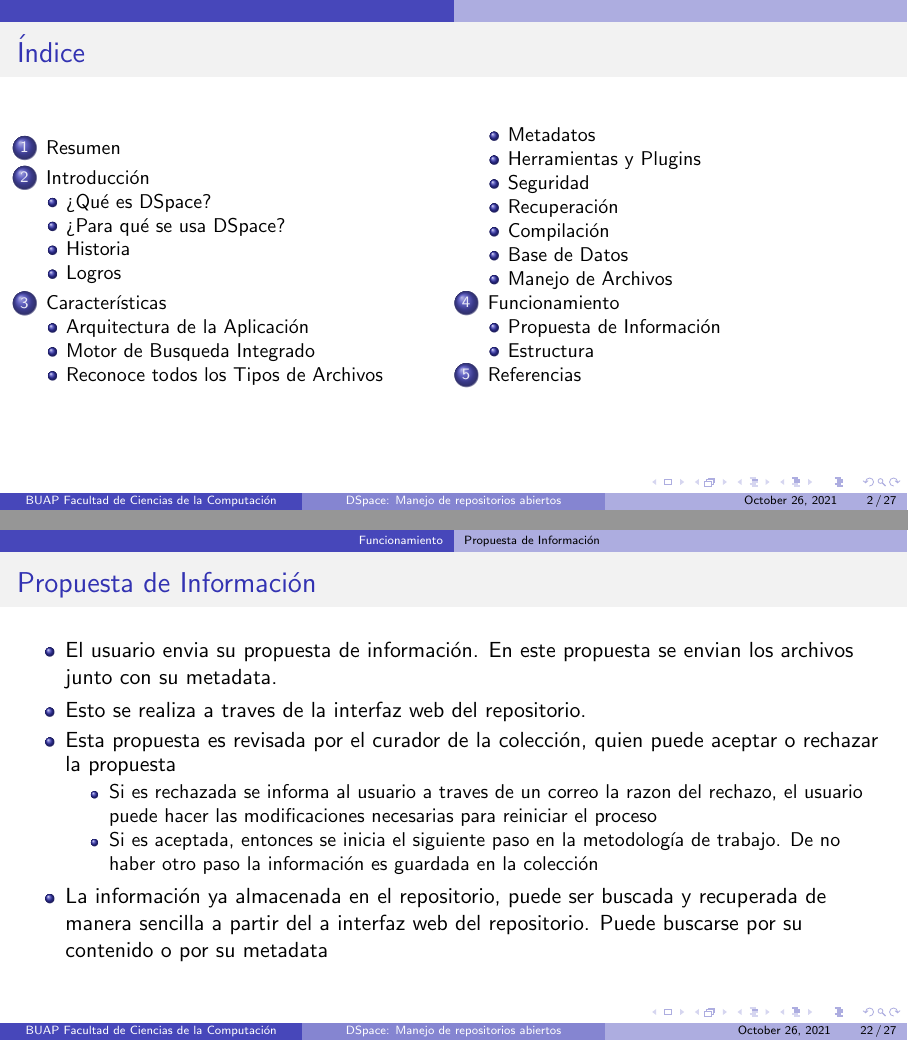
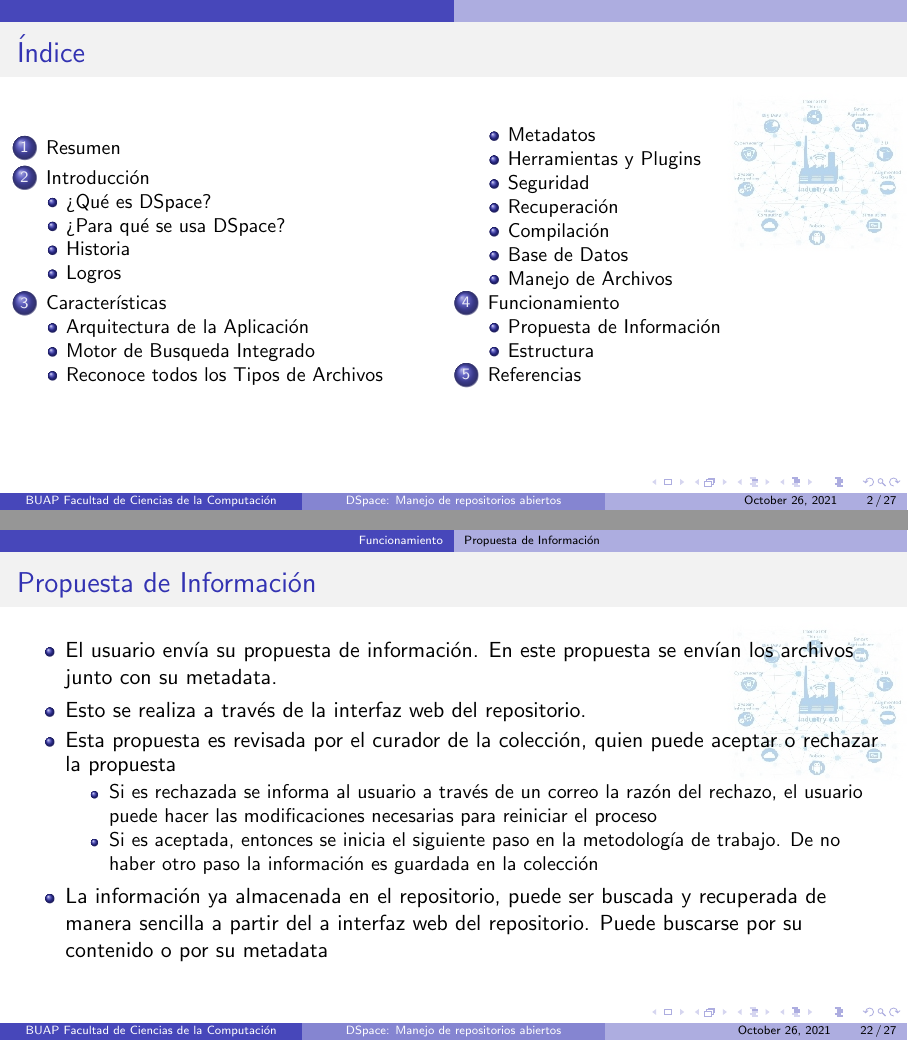
Before and after one commit to ericklievana/dspace, LaTeX slides (presentaciones/dspace/Dspace.tex): pages 2 and 22 of 27, joined at a grey line. The pictures show the PDF file presentaciones/dspace/Dspace.pdf that the author committed with the source.

Commit message:
Fix spellcheck on slides

```diff
--- a/presentaciones/dspace/Dspace.tex
+++ b/presentaciones/dspace/Dspace.tex
@@ -64,7 +64,7 @@
 \begin{frame}[t]
   \frametitle{¿Qué es DSpace?}
   \begin{itemize}
-    \item Es un software de código abierto que provee herramientas para la administración de colecciones digitales a traves de repositorios abiertos.
+    \item Es un software de código abierto que provee herramientas para la administración de colecciones digitales a través de repositorios abiertos.
     \item Responde a la necesidad específica como sistema de archivos digitales centrado en el almacenamiento, acceso y preservación a largo plazo de contenido digital.
   \end{itemize}
   \center
@@ -75,14 +75,14 @@
 \begin{frame}[t]
   \frametitle{¿Para qué se usa DSpace?}
   \begin{itemize}
-    \item Comunmente usada para la administración de colecciones digitales o repositorio bibliográfico
+    \item Comúnmente usada para la administración de colecciones digitales o repositorio bibliográfico
     \item Soporta una gran variedad de datos entre los que destacan:
       \begin{itemize}
         \item Libros
         \item Tesis
-        \item Fotografias
+        \item Fotografías
         \item Filmes
-        \item Videos
+        \item Vídeos
         \item Datos de Investigación
       \end{itemize}
   \end{itemize}
@@ -133,17 +133,17 @@
     \item Sofware de Código libre y abierto
     \item Manejo del FrontEnd y BackEnd
     \item Base de Datos
-    \item Motor de Busqueda
+    \item Motor de Búsqueda
     \item Uso de Metadatos
   \end{itemize}
 \end{frame}
 
-\subsection{Motor de Busqueda Integrado}
+\subsection{Motor de Búsqueda Integrado}
 \begin{frame}[t]
-  \frametitle{Motor de Busqueda Integrado}
+  \frametitle{Motor de Búsqueda Integrado}
   \begin{itemize}
-    \item Tiene integrado Apache Solr, un motor de busqueda que permite:
+    \item Tiene integrado Apache Solr, un motor de búsqueda que permite:
       \begin{itemize}
-        \item Busqueda y Recuperación
+        \item Búsqueda y Recuperación
         \item Filtro de resultados
         \item El texto completo de los archivos es indexado
@@ -151 +151,2 @@
       \end{itemize}
+    \item Las interfaces de búsquedas son personalizables
@@ -160,7 +160,7 @@
   \frametitle{Reconoce todos los Tipos de Archivos}
   \begin{itemize}
     \item DSpace puede almacenar cualquier tipo de archivos
-    \item Automaticamente reconoce los tipos de archivos mas comunes:
+    \item Automáticamente reconoce los tipos de archivos mas comunes:
       \begin{itemize}
         \item DOC
         \item PDF
@@ -256,7 +256,7 @@
 \begin{frame}[t]
   \frametitle{Manejo de Archivos}
   \begin{itemize}
-    \item El repositorio de DSpace puede ser guardado de manera local o en una solucion basada en la nube como Amazon S3
+    \item El repositorio de DSpace puede ser guardado de manera local o en una solución basada en la nube como Amazon S3
     \item Al recibir un archivo DSpace calcula y guarda una suma de verificación para cada archivo. DSpace usa estas sumas de verificación para validar la integridad de los archivos.
   \end{itemize}
 \end{frame}
@@ -281,11 +281,11 @@
 \begin{frame}[t]
   \frametitle{Propuesta de Información}
   \begin{itemize}
-    \item El usuario envia su propuesta de información. En este propuesta se envian los archivos junto con su metadata.
-    \item Esto se realiza a traves de la interfaz web del repositorio.
+    \item El usuario envía su propuesta de información. En este propuesta se envían los archivos junto con su metadata.
+    \item Esto se realiza a través de la interfaz web del repositorio.
     \item Esta propuesta es revisada por el curador de la colección, quien puede aceptar o rechazar la propuesta
       \begin{itemize}
-        \item Si es rechazada se informa al usuario a traves de un correo la razon del rechazo, el usuario puede hacer las modificaciones necesarias para reiniciar el proceso
+        \item Si es rechazada se informa al usuario a través de un correo la razón del rechazo, el usuario puede hacer las modificaciones necesarias para reiniciar el proceso
         \item Si es aceptada, entonces se inicia el siguiente paso en la metodología de trabajo. De no haber otro paso la información es guardada en la colección
       \end{itemize}
     \item La información ya almacenada en el repositorio, puede ser buscada y recuperada de manera sencilla a partir del a interfaz web del repositorio. Puede buscarse por su contenido o por su metadata
@@ -296,8 +296,8 @@
 \begin{frame}[t]
   \frametitle{Estructura}
   \begin{itemize}
-    \item La información del usuario puede componerse de 1 o mas archivos y su metadata, esto se une en un bloque unitario llamado \textit{Item}
-    \item En DSpace un item es la unidad atómica del repositorio. Consiste de información relacionada por su metadata, la cual es usada para indexada para su busqueda en el futuro
+    \item La información del usuario puede componerse de 1 o mas archivos y su metadata, esto se une en un bloque unitario llamado \textit{Ítem}
+    \item En DSpace un ítem es la unidad atómica del repositorio. Consiste de información relacionada por su metadata, la cual es usada para indexada para su búsqueda en el futuro
     \item Un conjunto de \textit{Items} es una colección. Esta es formada por material que esta relacionado de manera lógica.
   \end{itemize}
 \end{frame}
```
Also changed, not shown: presentaciones/instalacion/Instalacion.tex (+9 -9 lines), presentaciones/dspace/Dspace.pdf, presentaciones/dspace/Dspace.tex (21 more changed lines), 1 other file.
